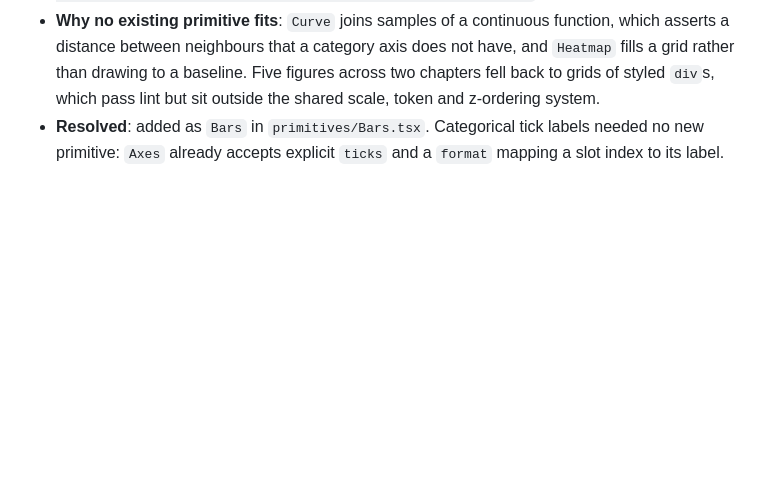
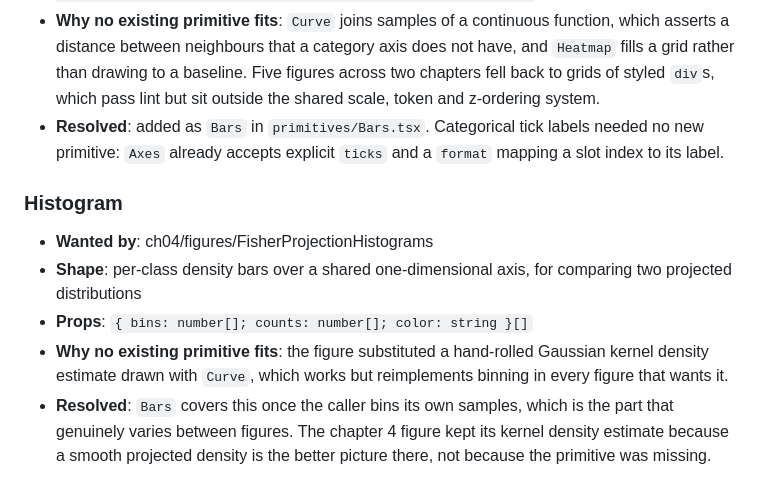
Before and after one commit to Anyesh/prml, a Markdown page: packages/viz/REQUESTS.md, the part around the change. Rendered like a GitHub page; blank space fills up the shorter version.

Commit message:
Record the chapter 4 histogram request as covered by Bars

```diff
--- a/packages/viz/REQUESTS.md
+++ b/packages/viz/REQUESTS.md
@@ -44,3 +44,13 @@ Requests are absorbed into the primitives centrally between waves.
 - **Resolved**: added as `Bars` in `primitives/Bars.tsx`. Categorical tick labels needed no new
   primitive: `Axes` already accepts explicit `ticks` and a `format` mapping a slot index to
   its label.
+
+### Histogram
+- **Wanted by**: ch04/figures/FisherProjectionHistograms
+- **Shape**: per-class density bars over a shared one-dimensional axis, for comparing two projected distributions
+- **Props**: `{ bins: number[]; counts: number[]; color: string }[]`
+- **Why no existing primitive fits**: the figure substituted a hand-rolled Gaussian kernel density estimate drawn with `Curve`, which works but reimplements binning in every figure that wants it.
+- **Resolved**: `Bars` covers this once the caller bins its own samples, which is the part
+  that genuinely varies between figures. The chapter 4 figure kept its kernel density
+  estimate because a smooth projected density is the better picture there, not because the
+  primitive was missing.
```
